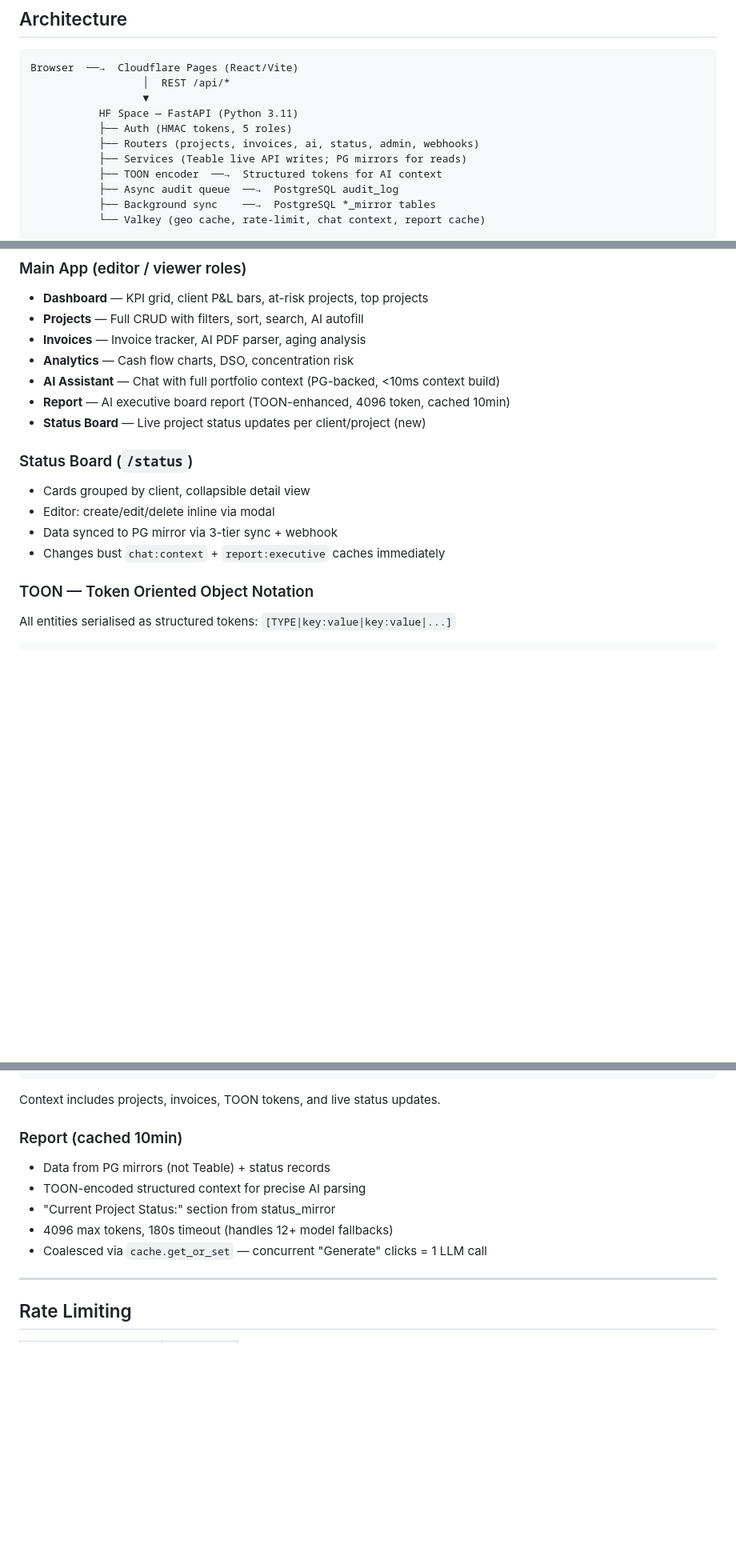
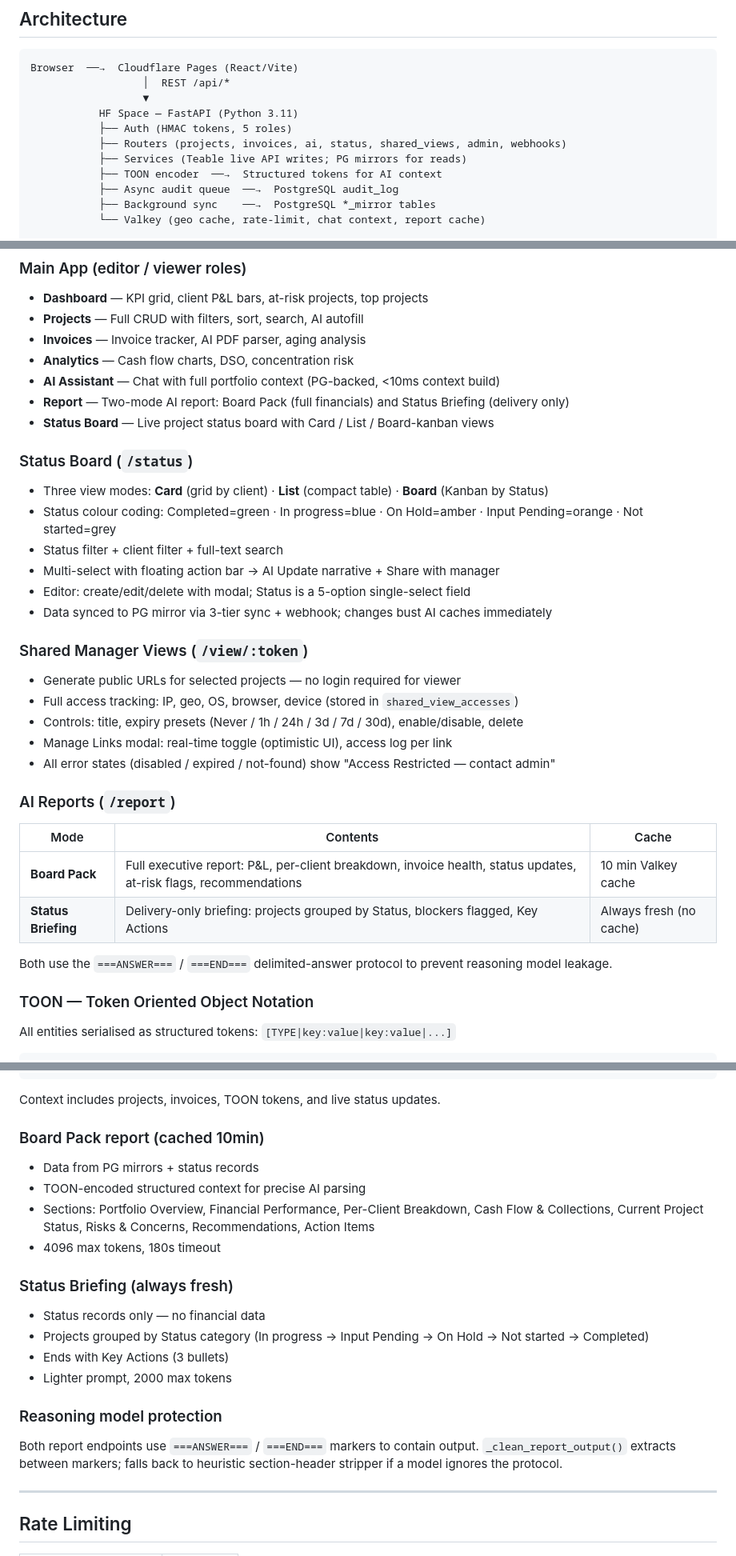
Before and after one commit to mayukhworks1/fintrack-app, a Markdown page: README.md, 3 parts joined by grey strips. Shown at 80% size. GitHub-like rendering; blank space fills up the shorter version.

Commit message:
docs: update README for v2 feature set
- Status Board: Card/List/Board views, Status field colour coding, filters, multi-select
- Shared Manager Views: public /view/:token URLs, access tracking, error messages
- AI Reports: two-mode table (Board Pack cached vs Status Briefing always-fresh)
- PostgreSQL schema: shared_views, shared_view_accesses, status_mirror.status column
- Valkey keys, rate limits, and gotchas all kept current
- Admin password note: HF Secrets only, never in source code

Co-Authored-By: Claude Sonnet 4.6 <noreply@anthropic.com>

````diff
--- a/README.md
+++ b/README.md
@@ -25,7 +25,7 @@ Browser  ──→  Cloudflare Pages (React/Vite)
                   ▼
            HF Space — FastAPI (Python 3.11)
            ├── Auth (HMAC tokens, 5 roles)
-           ├── Routers (projects, invoices, ai, status, admin, webhooks)
+           ├── Routers (projects, invoices, ai, status, shared_views, admin, webhooks)
            ├── Services (Teable live API writes; PG mirrors for reads)
            ├── TOON encoder  ──→  Structured tokens for AI context
            ├── Async audit queue  ──→  PostgreSQL audit_log
@@ -68,14 +68,32 @@ Mirror tables: `projects_mirror`, `invoices_mirror`, `web_invoices_mirror`, `sta
 - **Invoices** — Invoice tracker, AI PDF parser, aging analysis
 - **Analytics** — Cash flow charts, DSO, concentration risk
 - **AI Assistant** — Chat with full portfolio context (PG-backed, <10ms context build)
-- **Report** — AI executive board report (TOON-enhanced, 4096 token, cached 10min)
-- **Status Board** — Live project status updates per client/project (new)
+- **Report** — Two-mode AI report: Board Pack (full financials) and Status Briefing (delivery only)
+- **Status Board** — Live project status board with Card / List / Board-kanban views
 
 ### Status Board (`/status`)
-- Cards grouped by client, collapsible detail view
-- Editor: create/edit/delete inline via modal
-- Data synced to PG mirror via 3-tier sync + webhook
-- Changes bust `chat:context` + `report:executive` caches immediately
+- Three view modes: **Card** (grid by client) · **List** (compact table) · **Board** (Kanban by Status)
+- Status colour coding: Completed=green · In progress=blue · On Hold=amber · Input Pending=orange · Not started=grey
+- Status filter + client filter + full-text search
+- Multi-select with floating action bar → AI Update narrative + Share with manager
+- Editor: create/edit/delete with modal; Status is a 5-option single-select field
+- Data synced to PG mirror via 3-tier sync + webhook; changes bust AI caches immediately
+
+### Shared Manager Views (`/view/:token`)
+- Generate public URLs for selected projects — no login required for viewer
+- Full access tracking: IP, geo, OS, browser, device (stored in `shared_view_accesses`)
+- Controls: title, expiry presets (Never / 1h / 24h / 3d / 7d / 30d), enable/disable, delete
+- Manage Links modal: real-time toggle (optimistic UI), access log per link
+- All error states (disabled / expired / not-found) show "Access Restricted — contact admin"
+
+### AI Reports (`/report`)
+
+| Mode | Contents | Cache |
+|------|----------|-------|
+| **Board Pack** | Full executive report: P&L, per-client breakdown, invoice health, status updates, at-risk flags, recommendations | 10 min Valkey cache |
+| **Status Briefing** | Delivery-only briefing: projects grouped by Status, blockers flagged, Key Actions | Always fresh (no cache) |
+
+Both use the `===ANSWER===` / `===END===` delimited-answer protocol to prevent reasoning model leakage.
 
 ### TOON — Token Oriented Object Notation
 All entities serialised as structured tokens: `[TYPE|key:value|key:value|...]`
@@ -164,12 +184,20 @@ Request → Valkey "chat:context" HIT → 1ms
 ```
 Context includes projects, invoices, TOON tokens, and live status updates.
 
-### Report (cached 10min)
-- Data from PG mirrors (not Teable) + status records
+### Board Pack report (cached 10min)
+- Data from PG mirrors + status records
 - TOON-encoded structured context for precise AI parsing
-- "Current Project Status:" section from status_mirror
-- 4096 max tokens, 180s timeout (handles 12+ model fallbacks)
-- Coalesced via `cache.get_or_set` — concurrent "Generate" clicks = 1 LLM call
+- Sections: Portfolio Overview, Financial Performance, Per-Client Breakdown, Cash Flow & Collections, Current Project Status, Risks & Concerns, Recommendations, Action Items
+- 4096 max tokens, 180s timeout
+
+### Status Briefing (always fresh)
+- Status records only — no financial data
+- Projects grouped by Status category (In progress → Input Pending → On Hold → Not started → Completed)
+- Ends with Key Actions (3 bullets)
+- Lighter prompt, 2000 max tokens
+
+### Reasoning model protection
+Both report endpoints use `===ANSWER===` / `===END===` markers to contain output. `_clean_report_output()` extracts between markers; falls back to heuristic section-header stripper if a model ignores the protocol.
 
 ---
 
````
Also changed, not shown: other parts of README.md (+6 -4 lines).
